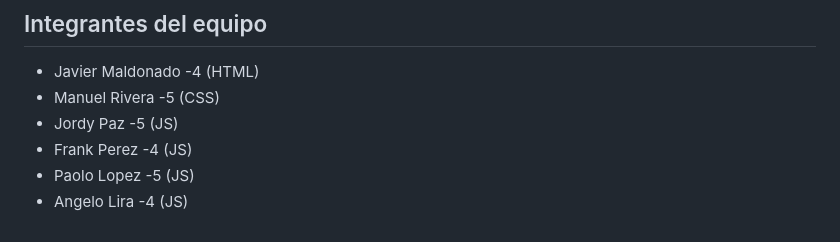
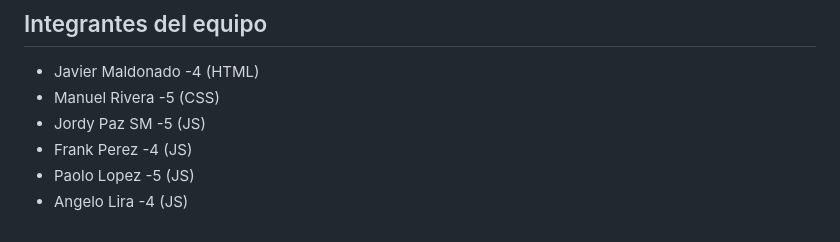
Before and after one commit to Jordygit26/notas-por-curso-scrum, a Markdown page: README.md, the part around the change. Rendered like a GitHub page.

```diff
--- a/README.md
+++ b/README.md
@@ -150,7 +150,7 @@ Se verificó que:
 ## Integrantes del equipo
 - Javier Maldonado -4 (HTML)
 - Manuel Rivera    -5 (CSS)
-- Jordy Paz   -5 (JS)
+- Jordy Paz SM   -5 (JS)
 - Frank Perez -4 (JS)
 - Paolo Lopez -5 (JS)
 - Angelo Lira -4 (JS)
```
